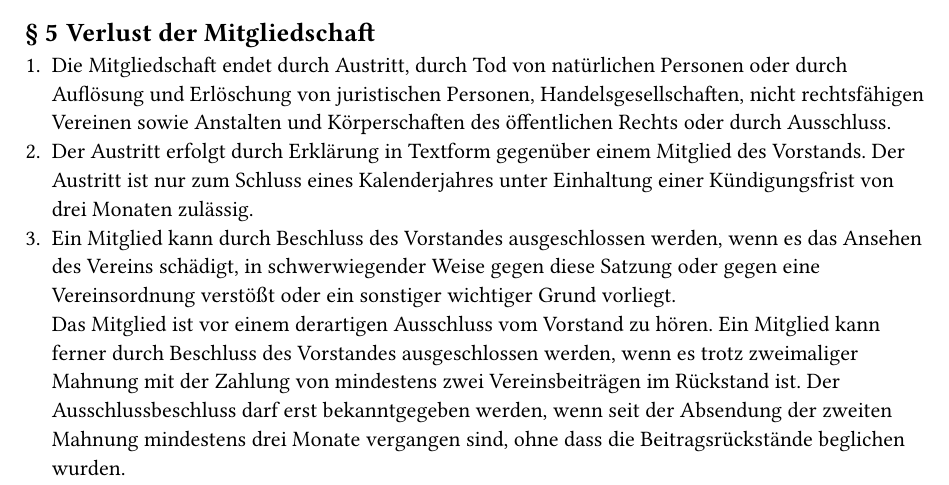
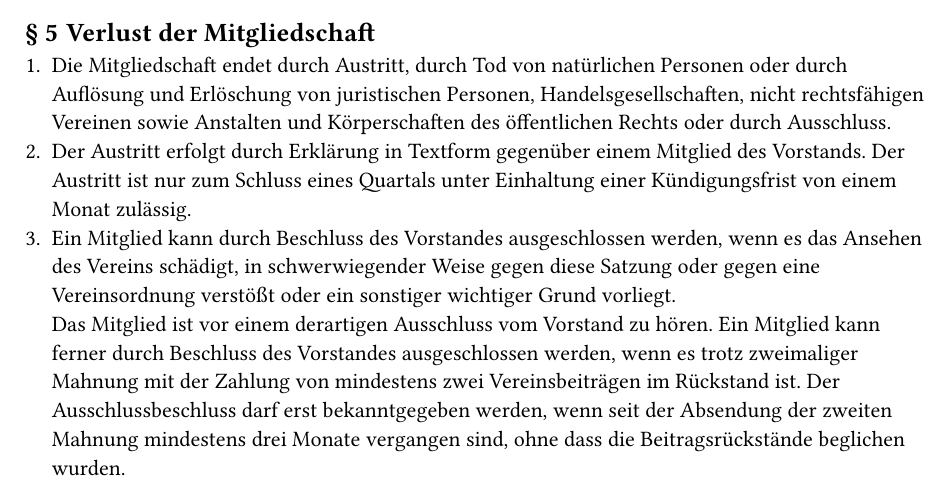
Before and after one commit to vandocx/entropia-satzung, a Typst document (satzung.typ): part of page 2 of 5, cut so that both start at the same text. Compiled offline with Typst 0.15.

Commit message:
Reduzierung der Austrittsfristen für Mitglieder
Beschlossen auf der außerordentlichen Mitgliederversammlung am
29.09.2024 als Tagesordnungspunkt 4.3 mit 36 Stimmen dafür, 0 Stimmen
dagegen und 0 Enthaltungen. Die Änderung wurde in der Formulierung
beschlossen, wie sie in der Einladung zur Mitgliederversammlung stand.

```diff
--- a/satzung.typ
+++ b/satzung.typ
@@ -76,8 +76,8 @@
   Handelsgesellschaften, nicht rechtsfähigen Vereinen sowie Anstalten und
   Körperschaften des öffentlichen Rechts oder durch Ausschluss.
 + Der Austritt erfolgt durch Erklärung in Textform gegenüber einem Mitglied des
-  Vorstands. Der Austritt ist nur zum Schluss eines Kalenderjahres unter
-  Einhaltung einer Kündigungsfrist von drei Monaten zulässig.
+  Vorstands. Der Austritt ist nur zum Schluss eines Quartals unter Einhaltung
+  einer Kündigungsfrist von einem Monat zulässig.
 + Ein Mitglied kann durch Beschluss des Vorstandes ausgeschlossen werden, wenn
   es das Ansehen des Vereins schädigt, in schwerwiegender Weise gegen diese
   Satzung oder gegen eine Vereinsordnung verstößt oder ein sonstiger wichtiger
```
